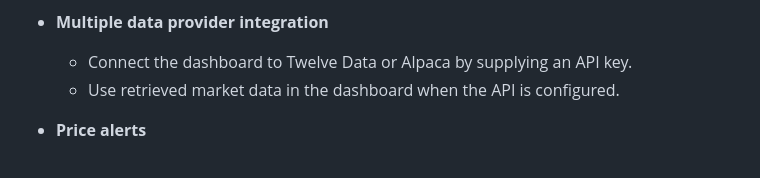
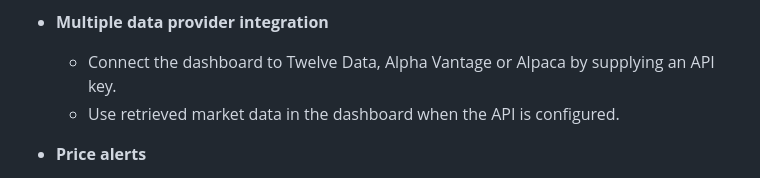
Before and after one commit to tecepeipe/stockdashboard, a Markdown page: README.md, the part around the change. Drawn GitHub-style.

```diff
--- a/README.md
+++ b/README.md
@@ -37,7 +37,7 @@ The application starts with **built-in mock market data**, allowing visitors to
   - Mock data demonstrates the application’s functionality before connecting to live market data.
 
 - **Multiple data provider integration**
-  - Connect the dashboard to Twelve Data or Alpaca by supplying an API key.
+  - Connect the dashboard to Twelve Data, Alpha Vantage or Alpaca by supplying an API key.
   - Use retrieved market data in the dashboard when the API is configured.
 
 - **Price alerts**
```
